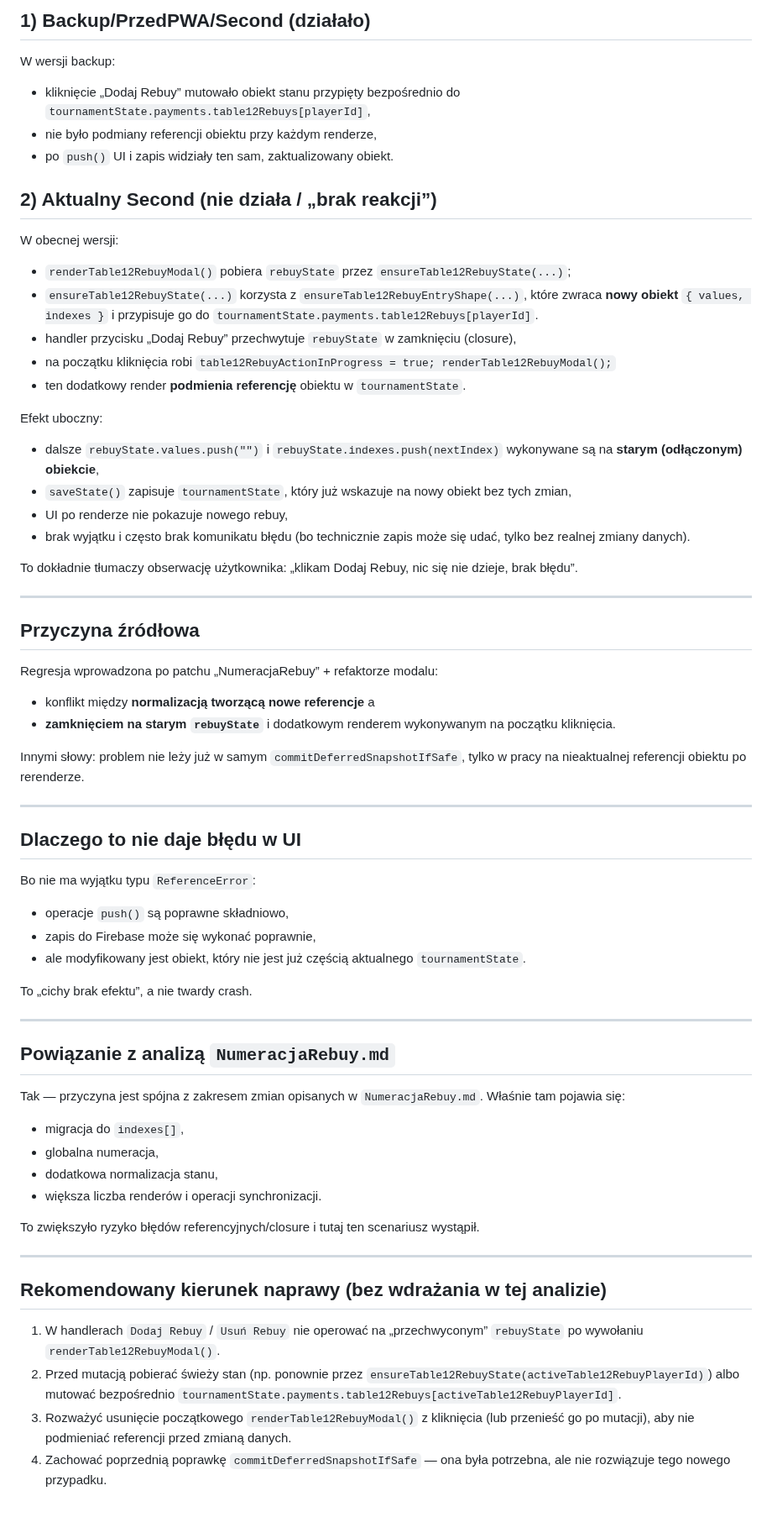
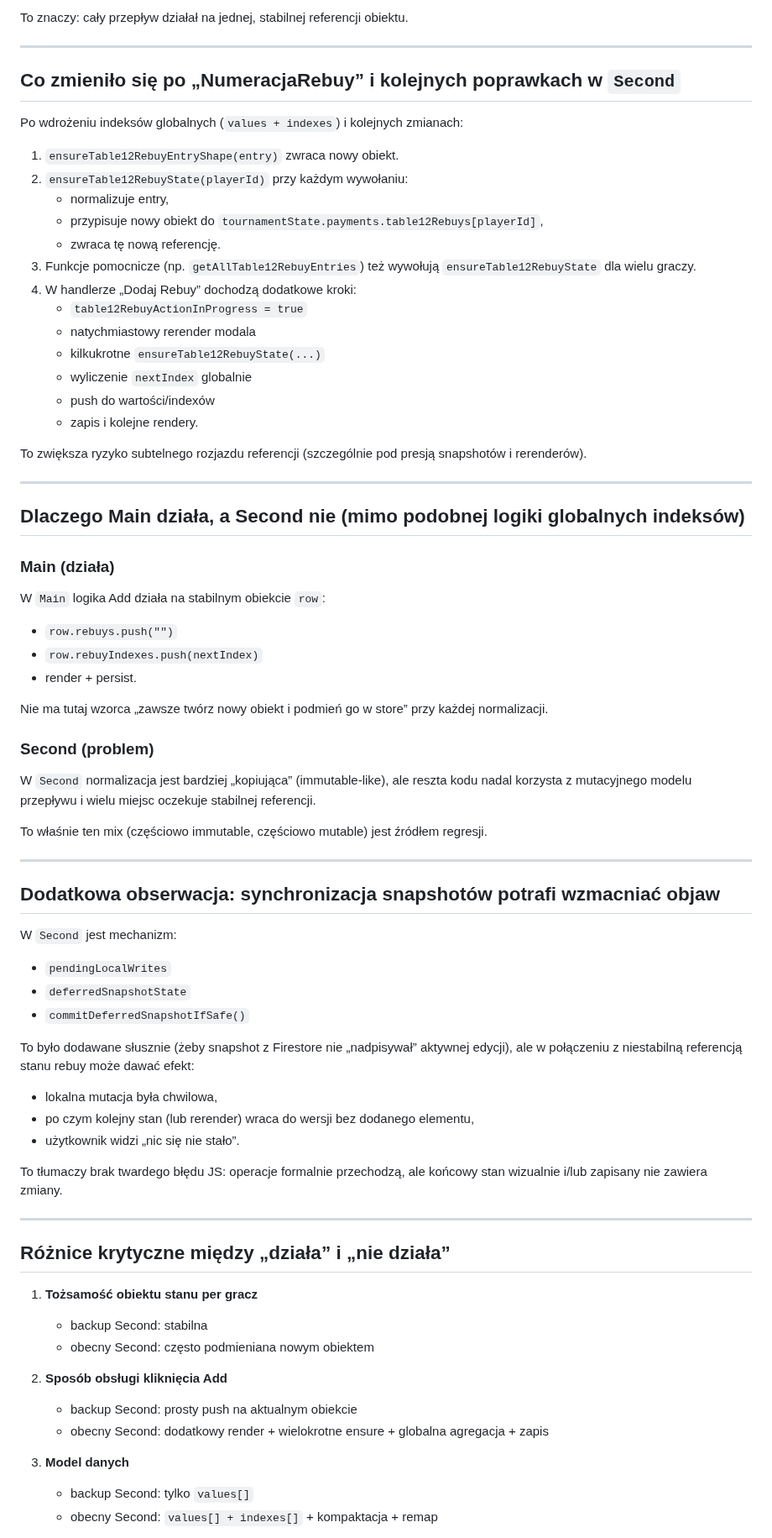
Before and after one commit to CuteLittleGoat/Karty, a Markdown page: Analizy/Analiza_Second_DodajRebuy_brak_reakcji_porownanie_Backup.md, the part around one of its changes. Shown at 84% size. Rendered like a GitHub page; blank space fills up the shorter version.

Commit message:
Zaktualizuj analizę przyczyny braku reakcji Dodaj Rebuy w Second

```diff
--- a/Analizy/Analiza_Second_DodajRebuy_brak_reakcji_porownanie_Backup.md
+++ b/Analizy/Analiza_Second_DodajRebuy_brak_reakcji_porownanie_Backup.md
@@ -39,61 +52,71 @@ Wcześniejsza analiza Main/Second wskazywała, że Second ma bardziej globalny i
 
-## 1) Backup/PrzedPWA/Second (działało)
-W wersji backup:
-- kliknięcie „Dodaj Rebuy” mutowało obiekt stanu przypięty bezpośrednio do `tournamentState.payments.table12Rebuys[playerId]`,
-- nie było podmiany referencji obiektu przy każdym renderze,
-- po `push()` UI i zapis widziały ten sam, zaktualizowany obiekt.
-
-## 2) Aktualny Second (nie działa / „brak reakcji”)
-W obecnej wersji:
-- `renderTable12RebuyModal()` pobiera `rebuyState` przez `ensureTable12RebuyState(...)`;
-- `ensureTable12RebuyState(...)` korzysta z `ensureTable12RebuyEntryShape(...)`, które zwraca **nowy obiekt** `{ values, indexes }` i przypisuje go do `tournamentState.payments.table12Rebuys[playerId]`.
-- handler przycisku „Dodaj Rebuy” przechwytuje `rebuyState` w zamknięciu (closure),
-- na początku kliknięcia robi `table12RebuyActionInProgress = true; renderTable12RebuyModal();`
-- ten dodatkowy render **podmienia referencję** obiektu w `tournamentState`.
-
-Efekt uboczny:
-- dalsze `rebuyState.values.push("")` i `rebuyState.indexes.push(nextIndex)` wykonywane są na **starym (odłączonym) obiekcie**,
-- `saveState()` zapisuje `tournamentState`, który już wskazuje na nowy obiekt bez tych zmian,
-- UI po renderze nie pokazuje nowego rebuy,
-- brak wyjątku i często brak komunikatu błędu (bo technicznie zapis może się udać, tylko bez realnej zmiany danych).
-
-To dokładnie tłumaczy obserwację użytkownika: „klikam Dodaj Rebuy, nic się nie dzieje, brak błędu”.
+To znaczy: cały przepływ działał na jednej, stabilnej referencji obiektu.
 
 ---
 
-## Przyczyna źródłowa
-Regresja wprowadzona po patchu „NumeracjaRebuy” + refaktorze modalu:
-- konflikt między **normalizacją tworzącą nowe referencje** a
-- **zamknięciem na starym `rebuyState`** i dodatkowym renderem wykonywanym na początku kliknięcia.
+## Co zmieniło się po „NumeracjaRebuy” i kolejnych poprawkach w `Second`
+Po wdrożeniu indeksów globalnych (`values + indexes`) i kolejnych zmianach:
 
-Innymi słowy: problem nie leży już w samym `commitDeferredSnapshotIfSafe`, tylko w pracy na nieaktualnej referencji obiektu po rerenderze.
+1. `ensureTable12RebuyEntryShape(entry)` zwraca nowy obiekt.
+2. `ensureTable12RebuyState(playerId)` przy każdym wywołaniu:
+   - normalizuje entry,
+   - przypisuje nowy obiekt do `tournamentState.payments.table12Rebuys[playerId]`,
+   - zwraca tę nową referencję.
+3. Funkcje pomocnicze (np. `getAllTable12RebuyEntries`) też wywołują `ensureTable12RebuyState` dla wielu graczy.
+4. W handlerze „Dodaj Rebuy” dochodzą dodatkowe kroki:
+   - `table12RebuyActionInProgress = true`
+   - natychmiastowy rerender modala
+   - kilkukrotne `ensureTable12RebuyState(...)`
+   - wyliczenie `nextIndex` globalnie
+   - push do wartości/indexów
+   - zapis i kolejne rendery.
+
+To zwiększa ryzyko subtelnego rozjazdu referencji (szczególnie pod presją snapshotów i rerenderów).
 
 ---
 
-## Dlaczego to nie daje błędu w UI
-Bo nie ma wyjątku typu `ReferenceError`:
-- operacje `push()` są poprawne składniowo,
-- zapis do Firebase może się wykonać poprawnie,
-- ale modyfikowany jest obiekt, który nie jest już częścią aktualnego `tournamentState`.
+## Dlaczego Main działa, a Second nie (mimo podobnej logiki globalnych indeksów)
+### Main (działa)
+W `Main` logika Add działa na stabilnym obiekcie `row`:
+- `row.rebuys.push("")`
+- `row.rebuyIndexes.push(nextIndex)`
+- render + persist.
 
-To „cichy brak efektu”, a nie twardy crash.
+Nie ma tutaj wzorca „zawsze twórz nowy obiekt i podmień go w store” przy każdej normalizacji.
+
+### Second (problem)
+W `Second` normalizacja jest bardziej „kopiująca” (immutable-like), ale reszta kodu nadal korzysta z mutacyjnego modelu przepływu i wielu miejsc oczekuje stabilnej referencji.
+
+To właśnie ten mix (częściowo immutable, częściowo mutable) jest źródłem regresji.
 
 ---
 
-## Powiązanie z analizą `NumeracjaRebuy.md`
-Tak — przyczyna jest spójna z zakresem zmian opisanych w `NumeracjaRebuy.md`.
-Właśnie tam pojawia się:
-- migracja do `indexes[]`,
-- globalna numeracja,
-- dodatkowa normalizacja stanu,
-- większa liczba renderów i operacji synchronizacji.
+## Dodatkowa obserwacja: synchronizacja snapshotów potrafi wzmacniać objaw
+W `Second` jest mechanizm:
+- `pendingLocalWrites`
+- `deferredSnapshotState`
+- `commitDeferredSnapshotIfSafe()`
 
-To zwiększyło ryzyko błędów referencyjnych/closure i tutaj ten scenariusz wystąpił.
+To było dodawane słusznie (żeby snapshot z Firestore nie „nadpisywał” aktywnej edycji), ale w połączeniu z niestabilną referencją stanu rebuy może dawać efekt:
+- lokalna mutacja była chwilowa,
+- po czym kolejny stan (lub rerender) wraca do wersji bez dodanego elementu,
+- użytkownik widzi „nic się nie stało”.
+
+To tłumaczy brak twardego błędu JS: operacje formalnie przechodzą, ale końcowy stan wizualnie i/lub zapisany nie zawiera zmiany.
 
 ---
 
-## Rekomendowany kierunek naprawy (bez wdrażania w tej analizie)
-1. W handlerach `Dodaj Rebuy` / `Usuń Rebuy` nie operować na „przechwyconym” `rebuyState` po wywołaniu `renderTable12RebuyModal()`.
-2. Przed mutacją pobierać świeży stan (np. ponownie przez `ensureTable12RebuyState(activeTable12RebuyPlayerId)`) albo mutować bezpośrednio `tournamentState.payments.table12Rebuys[activeTable12RebuyPlayerId]`.
-3. Rozważyć usunięcie początkowego `renderTable12RebuyModal()` z kliknięcia (lub przenieść go po mutacji), aby nie podmieniać referencji przed zmianą danych.
-4. Zachować poprzednią poprawkę `commitDeferredSnapshotIfSafe` — ona była potrzebna, ale nie rozwiązuje tego nowego przypadku.
+## Różnice krytyczne między „działa” i „nie działa”
+
+1. **Tożsamość obiektu stanu per gracz**
+   - backup Second: stabilna
+   - obecny Second: często podmieniana nowym obiektem
+
+2. **Sposób obsługi kliknięcia Add**
+   - backup Second: prosty push na aktualnym obiekcie
+   - obecny Second: dodatkowy render + wielokrotne ensure + globalna agregacja + zapis
+
+3. **Model danych**
+   - backup Second: tylko `values[]`
+   - obecny Second: `values[] + indexes[]` + kompaktacja + remap
+
```
Also changed, not shown: other parts of Analizy/Analiza_Second_DodajRebuy_brak_reakcji_porownanie_Backup.md (+97 -31 lines).
